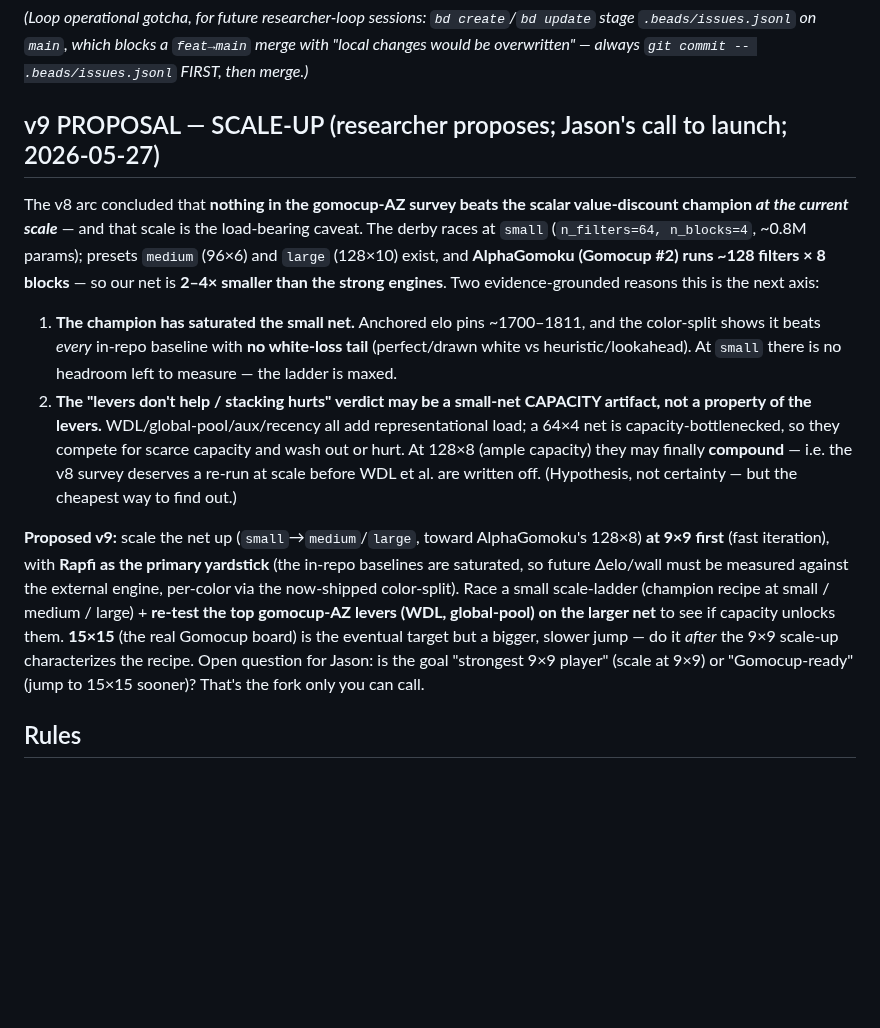
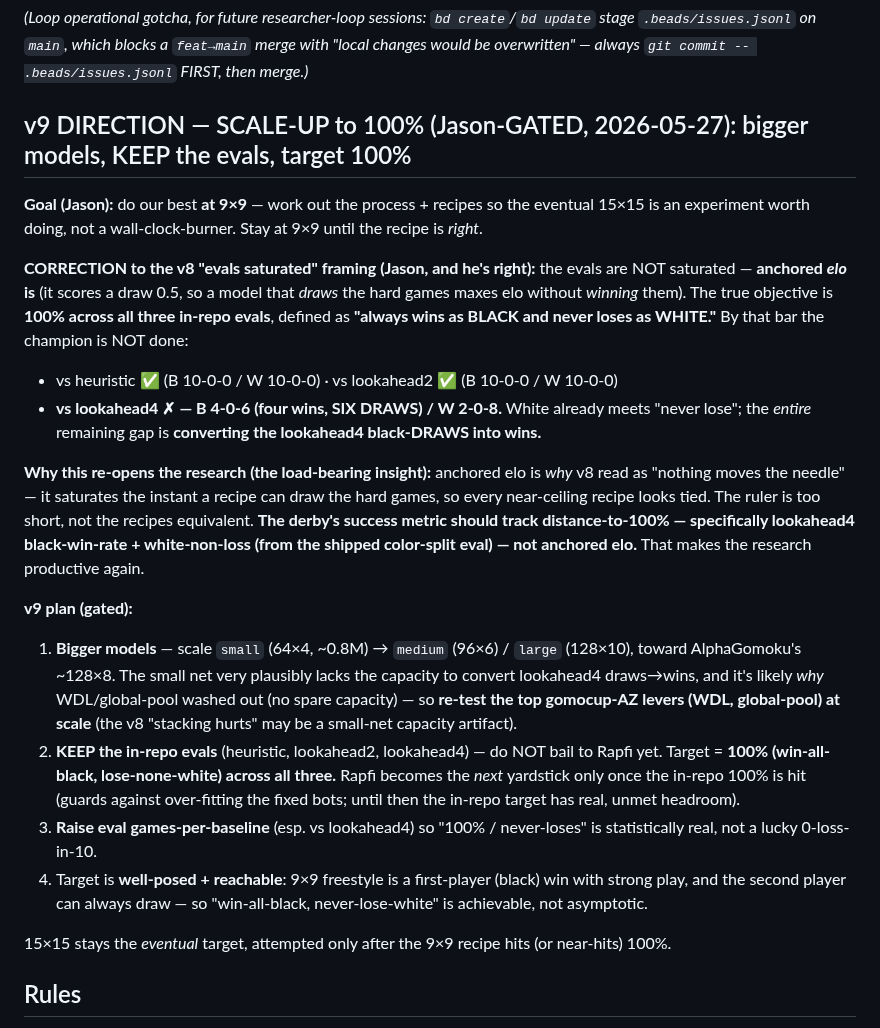
Before and after one commit to jasonyandell/gomoku, a Markdown page: wiki/ops/research-board.md, the part around the change. GitHub-like rendering; blank space fills up the shorter version.

Commit message:
wiki: v9 DIRECTION (Jason-gated) — CORRECT 'evals saturated', target 100% at 9x9 + bigger models
Correction (Jason, right): evals NOT saturated — anchored ELO is (draws=0.5), but the objective
(100% = win-all-black/never-lose-white) is unmet: champion is 4-0-6 BLACK vs lookahead4 (6 draws
to convert). Anchored elo is WHY v8 read 'nothing moves the needle' — it saturates + hides the
draw gap. v9 (gated): bigger models (toward 128x8) + KEEP in-repo evals + target 100%; rank by
distance-to-100% (lookahead4 black-win-rate + white-non-loss from the color-split), NOT anchored
elo; raise eval games; re-test WDL/global-pool at scale (v8 wash may be a capacity artifact).
Rapfi = next yardstick only after in-repo 100%. 15x15 after the 9x9 recipe hits ~100%.

Co-Authored-By: Claude Opus 4.7 (1M context) <noreply@anthropic.com>

```diff
--- a/wiki/ops/research-board.md
+++ b/wiki/ops/research-board.md
@@ -350,31 +350,40 @@ verified H2H winners.
 `.beads/issues.jsonl` on `main`, which blocks a `feat→main` merge with "local changes would be
 overwritten" — always `git commit -- .beads/issues.jsonl` FIRST, then merge.)*
 
-## v9 PROPOSAL — SCALE-UP (researcher proposes; Jason's call to launch; 2026-05-27)
+## v9 DIRECTION — SCALE-UP to 100% (Jason-GATED, 2026-05-27): bigger models, KEEP the evals, target 100%
 
-The v8 arc concluded that **nothing in the gomocup-AZ survey beats the scalar value-discount champion
-*at the current scale*** — and that scale is the load-bearing caveat. The derby races at `small`
-(`n_filters=64, n_blocks=4`, ~0.8M params); presets `medium` (96×6) and `large` (128×10) exist, and
-**AlphaGomoku (Gomocup #2) runs ~128 filters × 8 blocks** — so our net is **2–4× smaller than the strong
-engines**. Two evidence-grounded reasons this is the next axis:
+**Goal (Jason):** do our best **at 9×9** — work out the process + recipes so the eventual 15×15 is an
+experiment worth doing, not a wall-clock-burner. Stay at 9×9 until the recipe is *right*.
 
-1. **The champion has saturated the small net.** Anchored elo pins ~1700–1811, and the color-split
-   shows it beats *every* in-repo baseline with **no white-loss tail** (perfect/drawn white vs
-   heuristic/lookahead). At `small` there is no headroom left to measure — the ladder is maxed.
-2. **The "levers don't help / stacking hurts" verdict may be a small-net CAPACITY artifact, not a
-   property of the levers.** WDL/global-pool/aux/recency all add representational load; a 64×4 net is
-   capacity-bottlenecked, so they compete for scarce capacity and wash out or hurt. At 128×8 (ample
-   capacity) they may finally **compound** — i.e. the v8 survey deserves a re-run at scale before WDL et
-   al. are written off. (Hypothesis, not certainty — but the cheapest way to find out.)
+**CORRECTION to the v8 "evals saturated" framing (Jason, and he's right):** the evals are NOT saturated —
+**anchored *elo* is** (it scores a draw 0.5, so a model that *draws* the hard games maxes elo without
+*winning* them). The true objective is **100% across all three in-repo evals**, defined as **"always wins
+as BLACK and never loses as WHITE."** By that bar the champion is NOT done:
+- vs heuristic ✅ (B 10-0-0 / W 10-0-0) · vs lookahead2 ✅ (B 10-0-0 / W 10-0-0)
+- **vs lookahead4 ✗ — B 4-0-6 (four wins, SIX DRAWS) / W 2-0-8.** White already meets "never lose"; the
+  *entire* remaining gap is **converting the lookahead4 black-DRAWS into wins.**
 
-**Proposed v9:** scale the net up (`small`→`medium`/`large`, toward AlphaGomoku's 128×8) **at 9×9 first**
-(fast iteration), with **Rapfi as the primary yardstick** (the in-repo baselines are saturated, so future
-Δelo/wall must be measured against the external engine, per-color via the now-shipped color-split). Race
-a small scale-ladder (champion recipe at small / medium / large) + **re-test the top gomocup-AZ levers
-(WDL, global-pool) on the larger net** to see if capacity unlocks them. **15×15** (the real Gomocup board)
-is the eventual target but a bigger, slower jump — do it *after* the 9×9 scale-up characterizes the recipe.
-Open question for Jason: is the goal "strongest 9×9 player" (scale at 9×9) or "Gomocup-ready" (jump to
-15×15 sooner)? That's the fork only you can call.
+**Why this re-opens the research (the load-bearing insight):** anchored elo is *why* v8 read as "nothing
+moves the needle" — it saturates the instant a recipe can draw the hard games, so every near-ceiling recipe
+looks tied. The ruler is too short, not the recipes equivalent. **The derby's success metric should track
+distance-to-100% — specifically lookahead4 black-win-rate + white-non-loss (from the shipped color-split
+eval) — not anchored elo.** That makes the research productive again.
+
+**v9 plan (gated):**
+1. **Bigger models** — scale `small` (64×4, ~0.8M) → `medium` (96×6) / `large` (128×10), toward
+   AlphaGomoku's ~128×8. The small net very plausibly lacks the capacity to convert lookahead4 draws→wins,
+   and it's likely *why* WDL/global-pool washed out (no spare capacity) — so **re-test the top gomocup-AZ
+   levers (WDL, global-pool) at scale** (the v8 "stacking hurts" may be a small-net capacity artifact).
+2. **KEEP the in-repo evals** (heuristic, lookahead2, lookahead4) — do NOT bail to Rapfi yet. Target =
+   **100% (win-all-black, lose-none-white) across all three.** Rapfi becomes the *next* yardstick only once
+   the in-repo 100% is hit (guards against over-fitting the fixed bots; until then the in-repo target has
+   real, unmet headroom).
+3. **Raise eval games-per-baseline** (esp. vs lookahead4) so "100% / never-loses" is statistically real,
+   not a lucky 0-loss-in-10.
+4. Target is **well-posed + reachable**: 9×9 freestyle is a first-player (black) win with strong play, and
+   the second player can always draw — so "win-all-black, never-lose-white" is achievable, not asymptotic.
+
+15×15 stays the *eventual* target, attempted only after the 9×9 recipe hits (or near-hits) 100%.
 
 ## Rules
 
```
